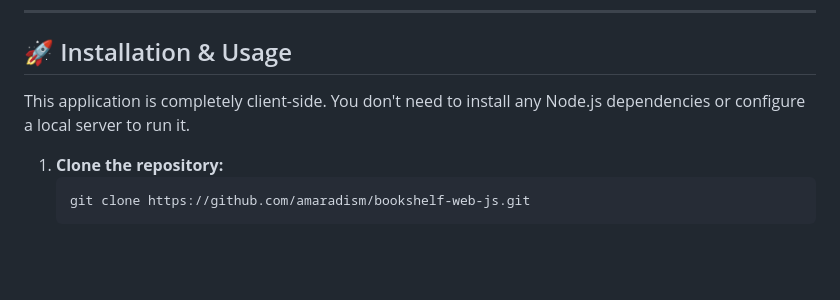
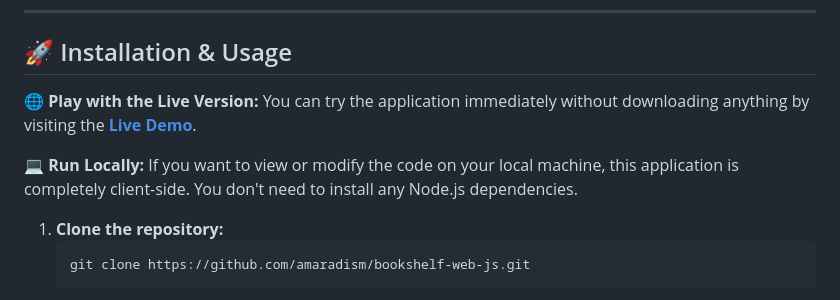
Before and after one commit to amaradism/bookshelf-web-js, a Markdown page: README.md, the part around the change. GitHub-like rendering; blank space fills up the shorter version.

Commit message:
docs: add live demo link to README

````diff
--- a/README.md
+++ b/README.md
@@ -44,7 +44,11 @@ This project is built purely with **Vanilla JavaScript** and utilizes the **Web
 
 ## 🚀 Installation & Usage
 
-This application is completely client-side. You don't need to install any Node.js dependencies or configure a local server to run it.
+**🌐 Play with the Live Version:**
+You can try the application immediately without downloading anything by visiting the **[Live Demo](https://amaradism.github.io/bookshelf-web-js/)**.
+
+**💻 Run Locally:**
+If you want to view or modify the code on your local machine, this application is completely client-side. You don't need to install any Node.js dependencies.
 
 1. **Clone the repository:**
    ```bash
````
